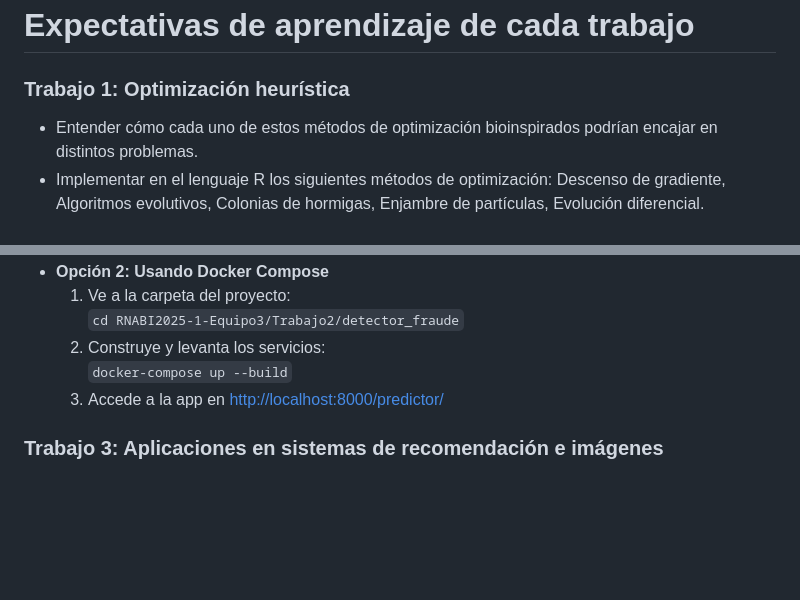
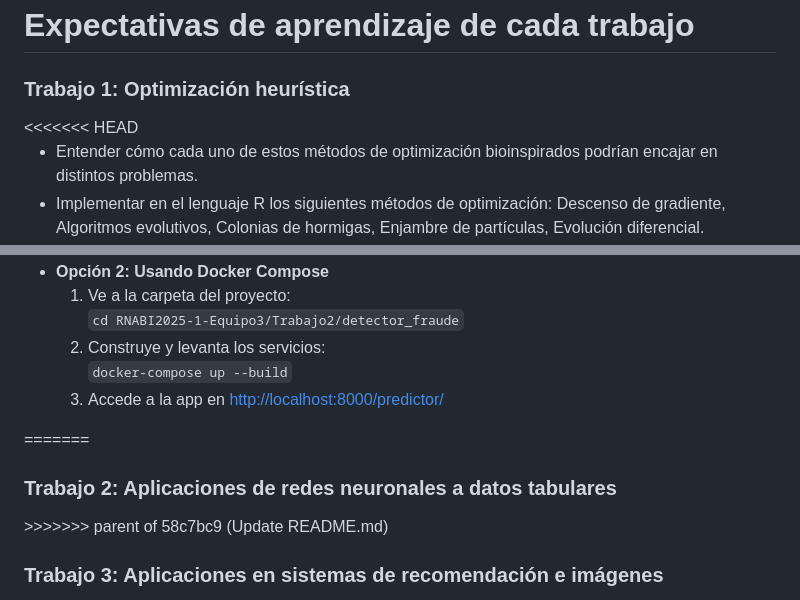
Before and after one commit to druiz35/RNABI2025-1-Equipo3, a Markdown page: README.md, 2 parts joined by grey strips. GitHub-like rendering; blank space fills up the shorter version.

Commit message:
Update README.mb

```diff
--- a/README.md
+++ b/README.md
@@ -15,6 +15,7 @@
 
 <h1>Expectativas de aprendizaje de cada trabajo</h1>
 <h3>Trabajo 1: Optimización heurística</h3>
+<<<<<<< HEAD
 <ul>
   <li>Entender cómo cada uno de estos métodos de optimización bioinspirados podrían encajar en distintos problemas.</li>
   <li>Implementar en el lenguaje R los siguientes métodos de optimización: Descenso de gradiente, Algoritmos evolutivos,
@@ -72,4 +73,7 @@ Este proyecto es una aplicación web desarrollada en Django que permite predecir
     </ol>
   </li>
 </ul>
+=======
+<h3>Trabajo 2: Aplicaciones de redes neuronales a datos tabulares</h3>
+>>>>>>> parent of 58c7bc9 (Update README.md)
 <h3>Trabajo 3: Aplicaciones en sistemas de recomendación e imágenes</h3>
```
Also changed, not shown: other parts of README.md (+0 -2 lines).
